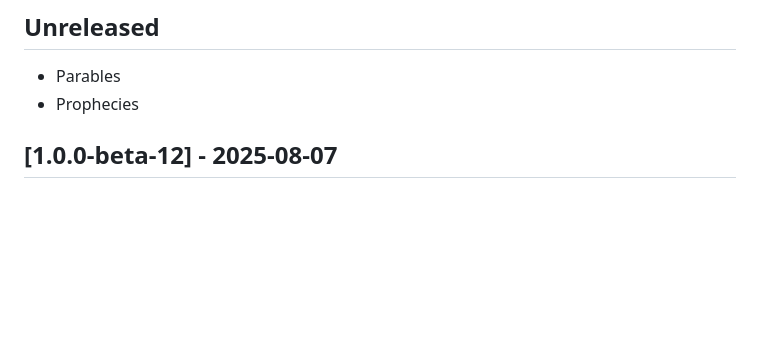
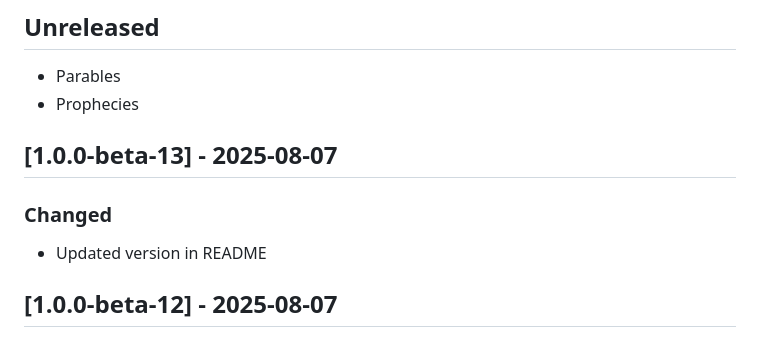
Before and after one commit to IQ-Bible/advanced-study-bible-wordpress-plugin, a Markdown page: CHANGELOG.md, the part around the change. Rendered like a GitHub page; blank space fills up the shorter version.

Commit message:
Updated version in README

```diff
--- a/CHANGELOG.md
+++ b/CHANGELOG.md
@@ -6,6 +6,10 @@ The shortcode for this plugin is [iqbible_advanced].
 ## Unreleased
 - Parables
 - Prophecies
+
+## [1.0.0-beta-13] - 2025-08-07
+### Changed
+- Updated version in README
 
 ## [1.0.0-beta-12] - 2025-08-07
 ### Fixed
```
